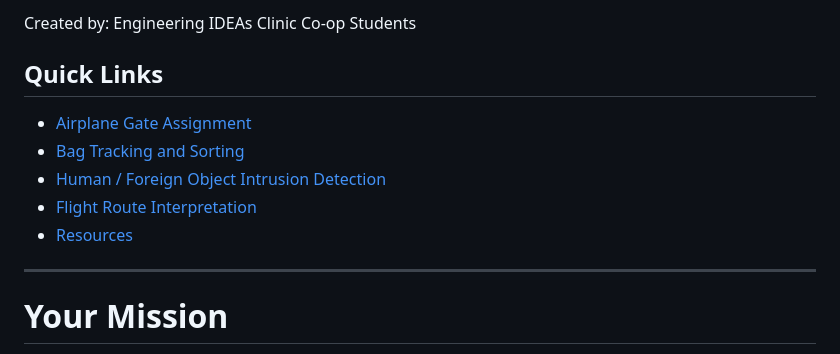
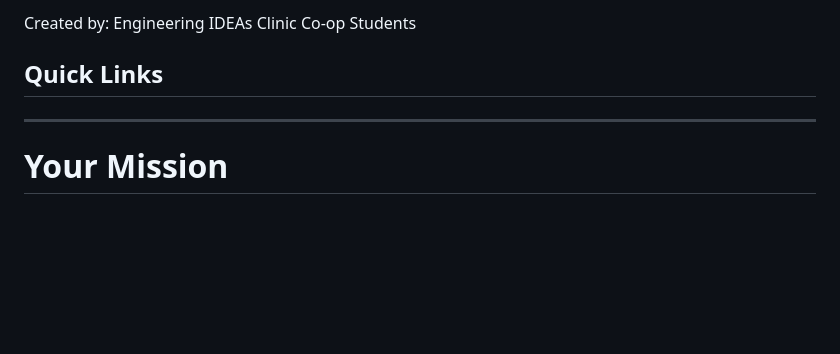
Before and after one commit to IdeasClinicUWaterloo/F26-Airport-Automation-Challenge, a Markdown page: README.md, the part around the change. Rendered like a GitHub page; blank space fills up the shorter version.

Commit message:
Remove project links from README
Removed project links from the README.

```diff
--- a/README.md
+++ b/README.md
@@ -4,11 +4,7 @@ Created by: Engineering IDEAs Clinic Co-op Students
 
 ## Quick Links
 
-* [Airplane Gate Assignment](./Airplane_Gate_Assignment)
-* [Bag Tracking and Sorting](./Bag_Tracking)
-* [Human / Foreign Object Intrusion Detection](./Intrusion_Detection)
-* [Flight Route Interpretation](./Flight_Routing)
-* [Resources](./Resources)
+
 
 ---
 
```
